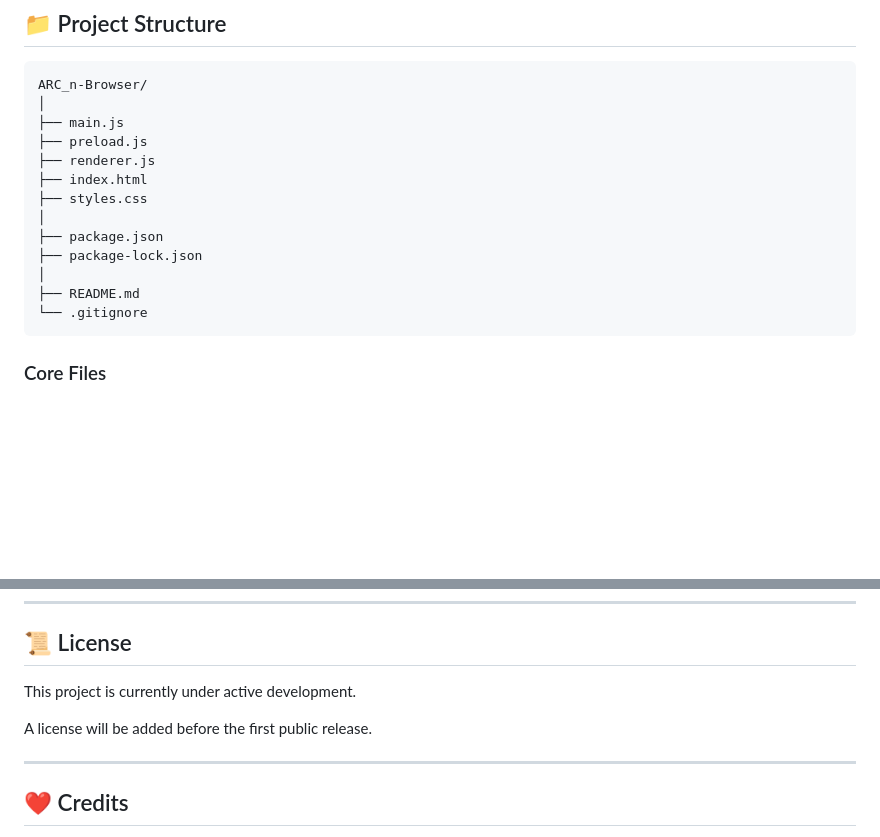
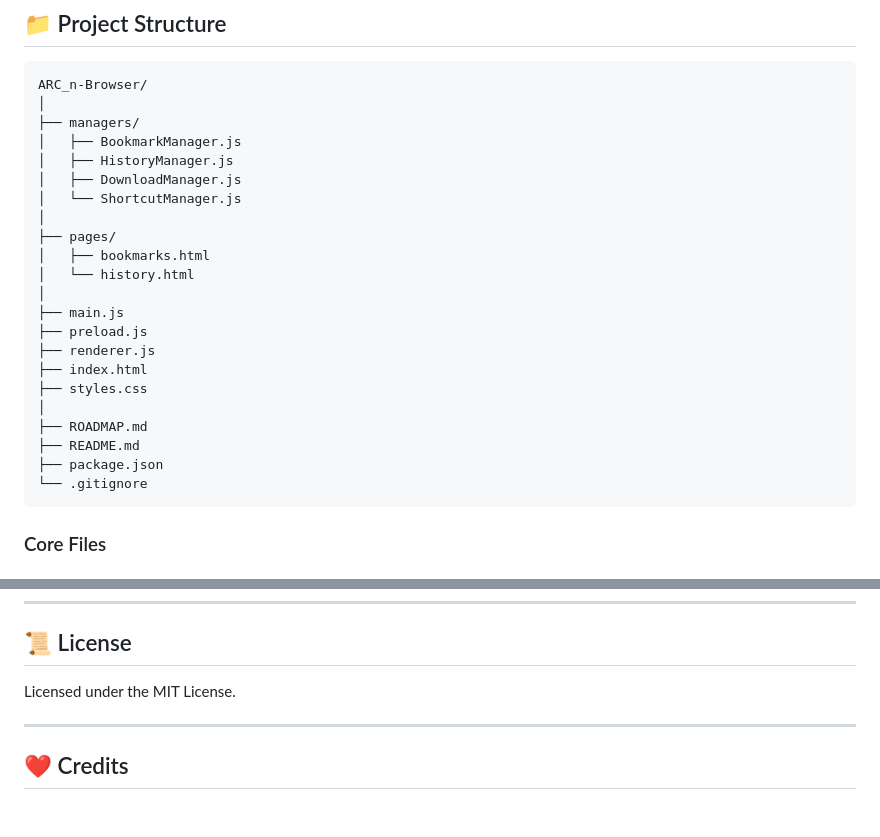
Before and after one commit to ARCns09/ARC_n-Browser, a Markdown page: README.md, 2 parts joined by grey strips. Drawn GitHub-style; blank space fills up the shorter version.

````diff
--- a/README.md
+++ b/README.md
@@ -97,16 +127,25 @@ ARC_n Browser is built using:
 ```text
 ARC_n-Browser/
 │
+├── managers/
+│   ├── BookmarkManager.js
+│   ├── HistoryManager.js
+│   ├── DownloadManager.js
+│   └── ShortcutManager.js
+│
+├── pages/
+│   ├── bookmarks.html
+│   └── history.html
+│
 ├── main.js
 ├── preload.js
 ├── renderer.js
 ├── index.html
 ├── styles.css
 │
+├── ROADMAP.md
+├── README.md
 ├── package.json
-├── package-lock.json
-│
-├── README.md
 └── .gitignore
 ```
 
@@ -259,9 +298,7 @@ Please open an issue with:
 
 ## 📜 License
 
-This project is currently under active development.
-
-A license will be added before the first public release.
+Licensed under the MIT License.
 
 ---
 
````
Also changed, not shown: other parts of README.md (+32 -2 lines), roadmap.md (+116 -44 lines), screenshots/bookmarks-page.png (added), screenshots/history-page.png (added), screenshots/main-window.jpg (added), screenshots/start-page.png (added), 2 other files.
